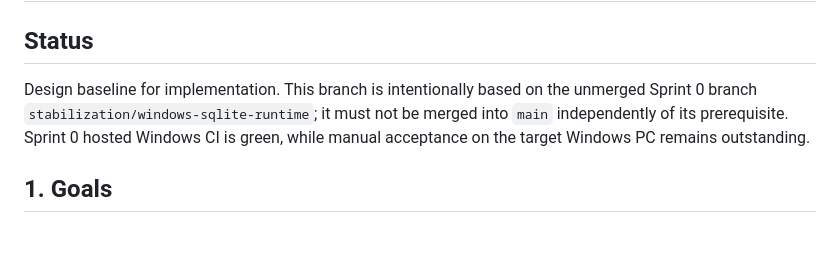
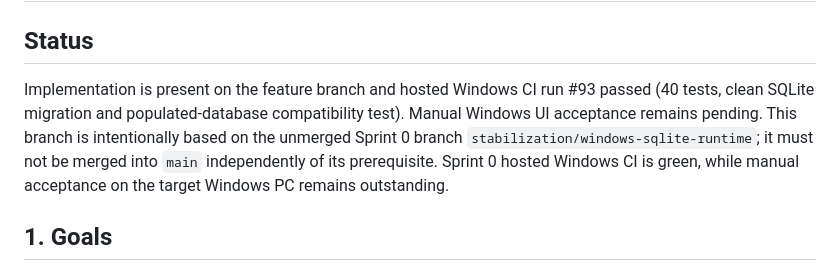
Before and after one commit to kokoosabzi/ClinicCore, a Markdown page: HELP/DEVELOPMENT/SPRINT1_USER_ACCESS.md, the part around the change. Rendered like a GitHub page; blank space fills up the shorter version.

Commit message:
docs: update Sprint 1 implementation status

```diff
--- a/HELP/DEVELOPMENT/SPRINT1_USER_ACCESS.md
+++ b/HELP/DEVELOPMENT/SPRINT1_USER_ACCESS.md
@@ -2,7 +2,7 @@
 
 ## Status
 
-Design baseline for implementation. This branch is intentionally based on the unmerged Sprint 0 branch `stabilization/windows-sqlite-runtime`; it must not be merged into `main` independently of its prerequisite. Sprint 0 hosted Windows CI is green, while manual acceptance on the target Windows PC remains outstanding.
+Implementation is present on the feature branch and hosted Windows CI run #93 passed (40 tests, clean SQLite migration and populated-database compatibility test). Manual Windows UI acceptance remains pending. This branch is intentionally based on the unmerged Sprint 0 branch `stabilization/windows-sqlite-runtime`; it must not be merged into `main` independently of its prerequisite. Sprint 0 hosted Windows CI is green, while manual acceptance on the target Windows PC remains outstanding.
 
 ## 1. Goals
 
```
